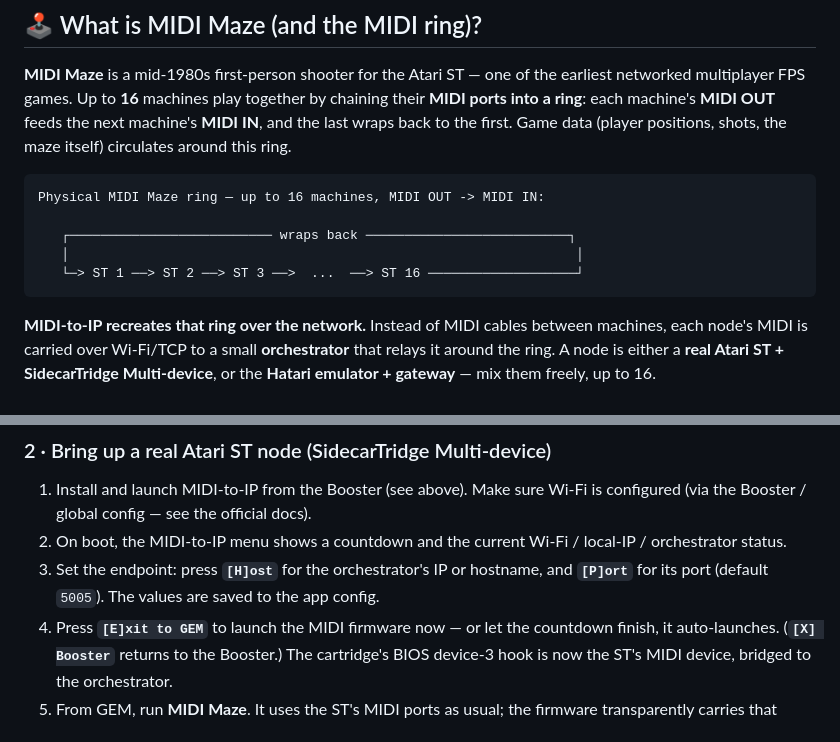
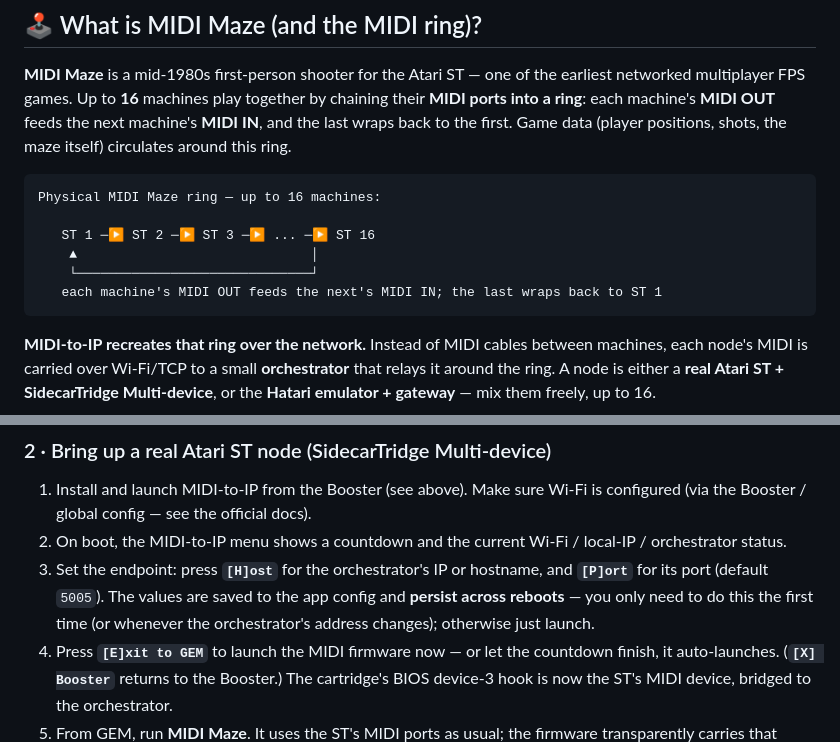
Before and after one commit to sidecartridge/md-MIDI2IP, a Markdown page: README.md, 2 parts joined by grey strips. Rendered like a GitHub page.

Commit message:
docs: cleaner physical-ring diagram + endpoint persistence note
Redraw the physical MIDI Maze ring as a chain (ST 1 -> ... -> ST 16) with a
wrap-back arc beneath, aligned under the end machines. Note that the orchestrator
host/port persist across reboots — set them once (or when the address changes),
otherwise just launch.

````diff
--- a/README.md
+++ b/README.md
@@ -15,11 +15,12 @@ IN**, and the last wraps back to the first. Game data (player positions, shots,
 itself) circulates around this ring.
 
 ```
-Physical MIDI Maze ring — up to 16 machines, MIDI OUT -> MIDI IN:
+Physical MIDI Maze ring — up to 16 machines:
 
-   ┌────────────────────────── wraps back ──────────────────────────┐
-   │                                                                 │
-   └─> ST 1 ──> ST 2 ──> ST 3 ──>  ...  ──> ST 16 ───────────────────┘
+   ST 1 ─▶ ST 2 ─▶ ST 3 ─▶ ... ─▶ ST 16
+    ▲                              │
+    └──────────────────────────────┘
+   each machine's MIDI OUT feeds the next's MIDI IN; the last wraps back to ST 1
 ```
 
 **MIDI-to-IP recreates that ring over the network.** Instead of MIDI cables between
@@ -90,7 +91,9 @@ out any status-poll jitter on the lock-step ring).
 2. On boot, the MIDI-to-IP menu shows a countdown and the current Wi-Fi / local-IP /
    orchestrator status.
 3. Set the endpoint: press **`[H]ost`** for the orchestrator's IP or hostname, and
-   **`[P]ort`** for its port (default `5005`). The values are saved to the app config.
+   **`[P]ort`** for its port (default `5005`). The values are saved to the app config
+   and **persist across reboots** — you only need to do this the first time (or
+   whenever the orchestrator's address changes); otherwise just launch.
 4. Press **`[E]xit to GEM`** to launch the MIDI firmware now — or let the countdown
    finish, it auto-launches. (**`[X] Booster`** returns to the Booster.) The cartridge's
    BIOS device-3 hook is now the ST's MIDI device, bridged to the orchestrator.
````
